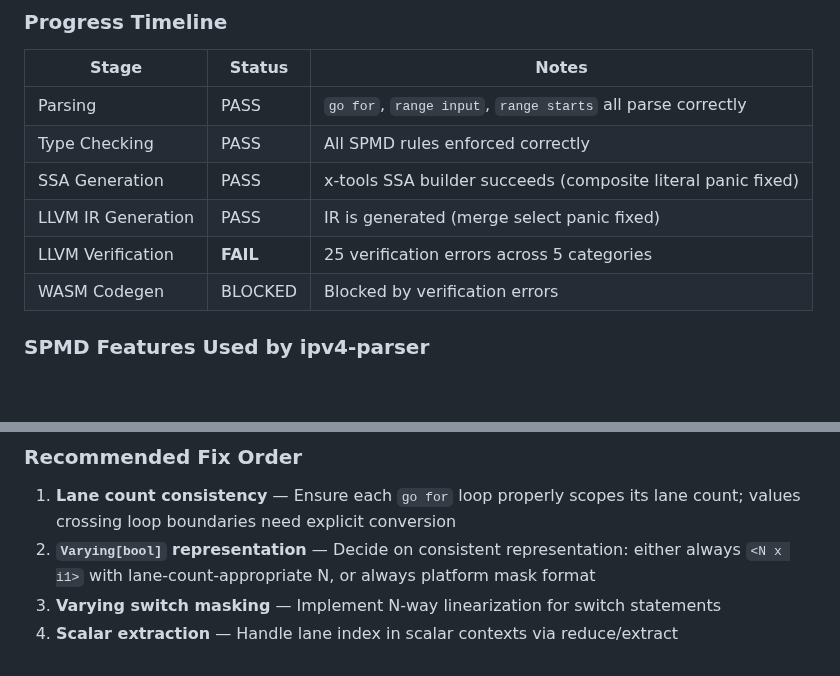
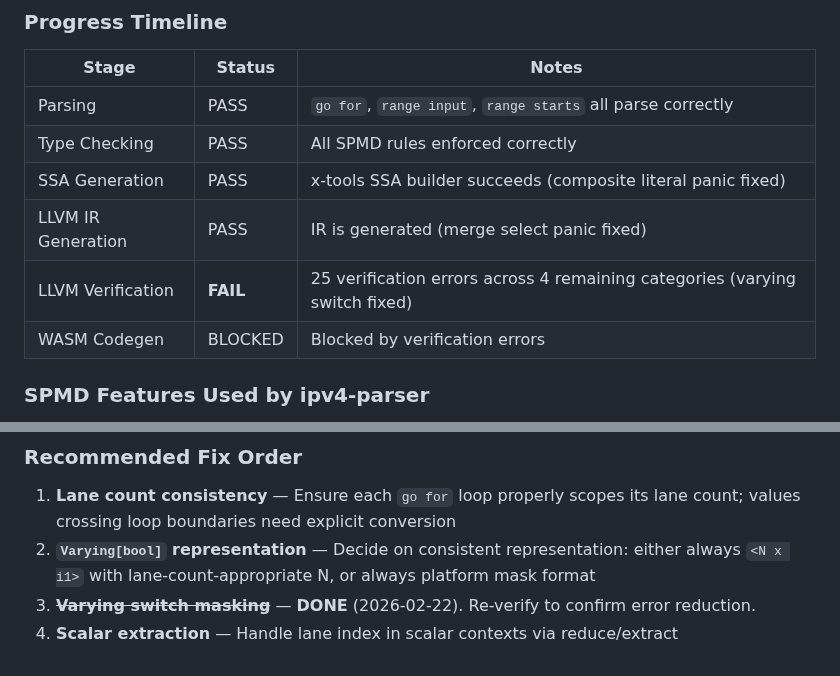
Before and after one commit to Bluebugs/go-spmd, a Markdown page: docs/ipv4-parser-status.md, 2 parts joined by grey strips. Rendered like a GitHub page; blank space fills up the shorter version.

```diff
--- a/docs/ipv4-parser-status.md
+++ b/docs/ipv4-parser-status.md
@@ -18,7 +18,7 @@ it now reaches LLVM IR generation and fails at LLVM verification with type misma
 | Type Checking | PASS | All SPMD rules enforced correctly |
 | SSA Generation | PASS | x-tools SSA builder succeeds (composite literal panic fixed) |
 | LLVM IR Generation | PASS | IR is generated (merge select panic fixed) |
-| LLVM Verification | **FAIL** | 25 verification errors across 5 categories |
+| LLVM Verification | **FAIL** | 25 verification errors across 4 remaining categories (varying switch fixed) |
 | WASM Codegen | BLOCKED | Blocked by verification errors |
 
 ### SPMD Features Used by ipv4-parser
@@ -165,5 +170,5 @@ The 25 errors stem from 4 underlying issues:
    values crossing loop boundaries need explicit conversion
 2. **`Varying[bool]` representation** — Decide on consistent representation:
    either always `<N x i1>` with lane-count-appropriate N, or always platform mask format
-3. **Varying switch masking** — Implement N-way linearization for switch statements
+3. ~~**Varying switch masking**~~ — **DONE** (2026-02-22). Re-verify to confirm error reduction.
 4. **Scalar extraction** — Handle lane index in scalar contexts via reduce/extract
```
Also changed, not shown: other parts of docs/ipv4-parser-status.md (+18 -13 lines).
